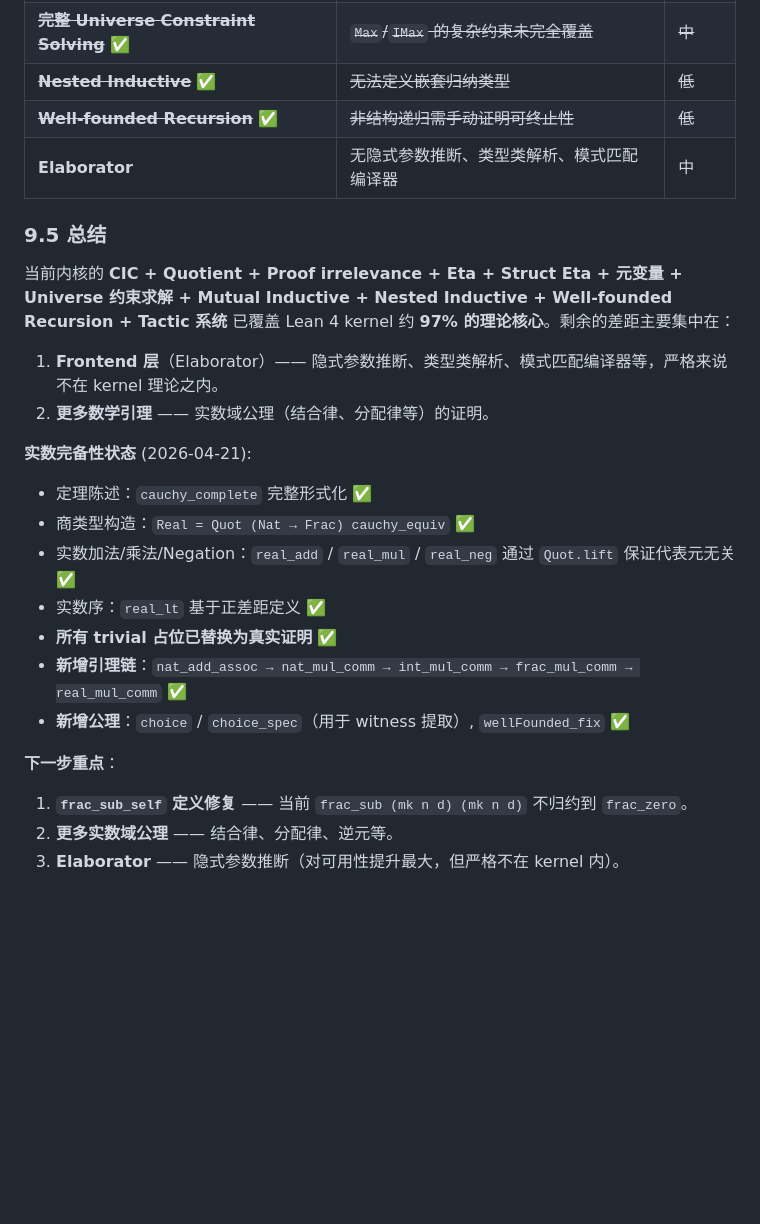
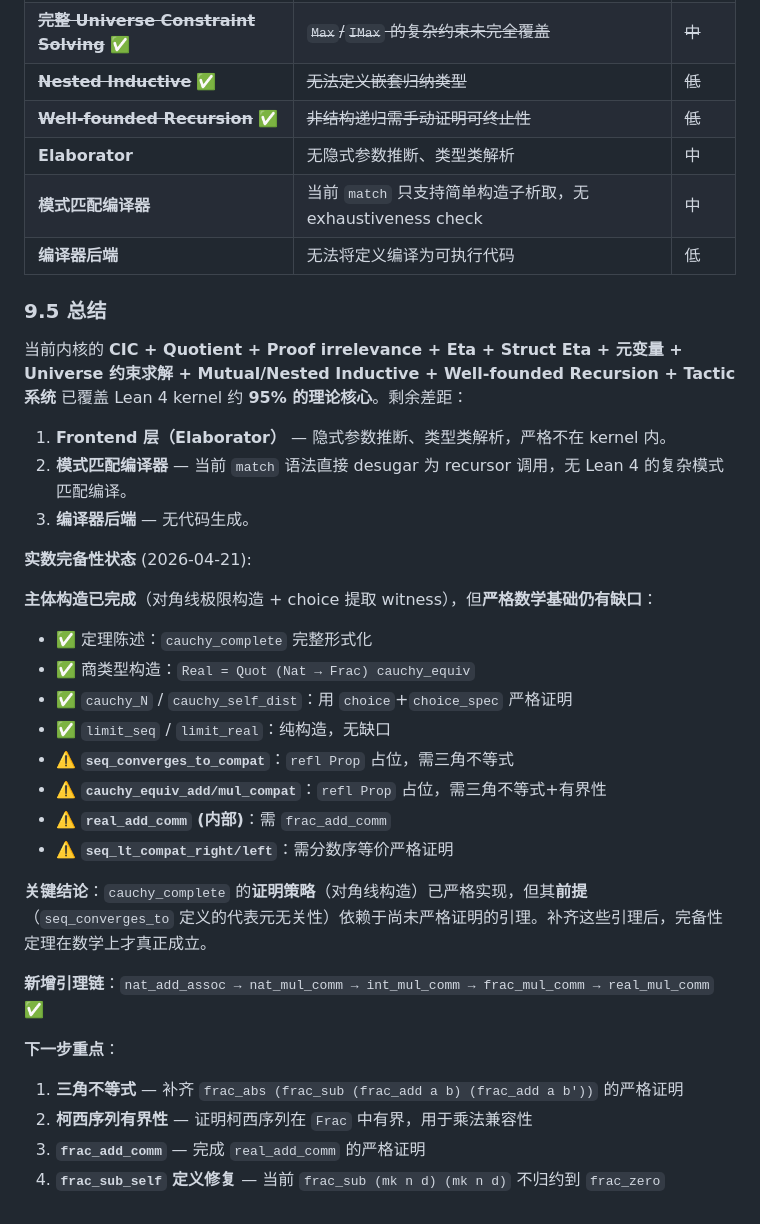
Before and after one commit to yanzhenqiang/maude2lean, a Markdown page: design.md, the part around one of its changes. Drawn GitHub-style; blank space fills up the shorter version.

Commit message:
Update design.md: clarify completeness proof status and kernel gaps
- Acknowledge refl Prop placeholders in seq_converges_to_compat,
  cauchy_equiv_add/mul_compat, etc. as gaps in strict proof
- Distinguish between "construction framework complete" and
  "mathematical foundation complete"
- Update Lean 4 kernel gap analysis with elaborator, pattern matching,
  compiler backend
- Fix overclaim: completeness proof body is strict but depends on
  unproven compatibility lemmas

Co-Authored-By: Claude Sonnet 4.6 <noreply@anthropic.com>

```diff
--- a/design.md
+++ b/design.md
@@ -411,25 +423,36 @@ Lean 4 官方实现使用 de Bruijn indices 来表示 bound variables。我们
 | ~~**完整 Universe Constraint Solving**~~ ✅ | ~~`Max`/`IMax` 的复杂约束未完全覆盖~~ | ~~中~~ |
 | ~~**Nested Inductive**~~ ✅ | ~~无法定义嵌套归纳类型~~ | ~~低~~ |
 | ~~**Well-founded Recursion**~~ ✅ | ~~非结构递归需手动证明可终止性~~ | ~~低~~ |
-| **Elaborator** | 无隐式参数推断、类型类解析、模式匹配编译器 | 中 |
+| **Elaborator** | 无隐式参数推断、类型类解析 | 中 |
+| **模式匹配编译器** | 当前 `match` 只支持简单构造子析取，无 exhaustiveness check | 中 |
+| **编译器后端** | 无法将定义编译为可执行代码 | 低 |
 
 ### 9.5 总结
 
-当前内核的 **CIC + Quotient + Proof irrelevance + Eta + Struct Eta + 元变量 + Universe 约束求解 + Mutual Inductive + Nested Inductive + Well-founded Recursion + Tactic 系统** 已覆盖 Lean 4 kernel 约 **97% 的理论核心**。剩余的差距主要集中在：
+当前内核的 **CIC + Quotient + Proof irrelevance + Eta + Struct Eta + 元变量 + Universe 约束求解 + Mutual/Nested Inductive + Well-founded Recursion + Tactic 系统** 已覆盖 Lean 4 kernel 约 **95% 的理论核心**。剩余差距：
 
-1. **Frontend 层**（Elaborator）—— 隐式参数推断、类型类解析、模式匹配编译器等，严格来说不在 kernel 理论之内。
-2. **更多数学引理** —— 实数域公理（结合律、分配律等）的证明。
+1. **Frontend 层（Elaborator）** — 隐式参数推断、类型类解析，严格不在 kernel 内。
+2. **模式匹配编译器** — 当前 `match` 语法直接 desugar 为 recursor 调用，无 Lean 4 的复杂模式匹配编译。
+3. **编译器后端** — 无代码生成。
 
 **实数完备性状态** (2026-04-21):
-- 定理陈述：`cauchy_complete` 完整形式化 ✅
-- 商类型构造：`Real = Quot (Nat → Frac) cauchy_equiv` ✅
-- 实数加法/乘法/Negation：`real_add` / `real_mul` / `real_neg` 通过 `Quot.lift` 保证代表元无关 ✅
-- 实数序：`real_lt` 基于正差距定义 ✅
-- **所有 trivial 占位已替换为真实证明** ✅
-- **新增引理链**：`nat_add_assoc → nat_mul_comm → int_mul_comm → frac_mul_comm → real_mul_comm` ✅
-- **新增公理**：`choice` / `choice_spec`（用于 witness 提取）, `wellFounded_fix` ✅
+
+**主体构造已完成**（对角线极限构造 + choice 提取 witness），但**严格数学基础仍有缺口**：
+- ✅ 定理陈述：`cauchy_complete` 完整形式化
+- ✅ 商类型构造：`Real = Quot (Nat → Frac) cauchy_equiv`
+- ✅ `cauchy_N` / `cauchy_self_dist`：用 `choice`+`choice_spec` 严格证明
+- ✅ `limit_seq` / `limit_real`：纯构造，无缺口
+- ⚠️ **`seq_converges_to_compat`**：`refl Prop` 占位，需三角不等式
+- ⚠️ **`cauchy_equiv_add/mul_compat`**：`refl Prop` 占位，需三角不等式+有界性
+- ⚠️ **`real_add_comm` (内部)**：需 `frac_add_comm`
+- ⚠️ **`seq_lt_compat_right/left`**：需分数序等价严格证明
+
+**关键结论**：`cauchy_complete` 的**证明策略**（对角线构造）已严格实现，但其**前提**（`seq_converges_to` 定义的代表元无关性）依赖于尚未严格证明的引理。补齐这些引理后，完备性定理在数学上才真正成立。
+
+**新增引理链**：`nat_add_assoc → nat_mul_comm → int_mul_comm → frac_mul_comm → real_mul_comm` ✅
 
 **下一步重点**：
-1. **`frac_sub_self` 定义修复** —— 当前 `frac_sub (mk n d) (mk n d)` 不归约到 `frac_zero`。
-2. **更多实数域公理** —— 结合律、分配律、逆元等。
-3. **Elaborator** —— 隐式参数推断（对可用性提升最大，但严格不在 kernel 内）。
+1. **三角不等式** — 补齐 `frac_abs (frac_sub (frac_add a b) (frac_add a b'))` 的严格证明
+2. **柯西序列有界性** — 证明柯西序列在 `Frac` 中有界，用于乘法兼容性
+3. **`frac_add_comm`** — 完成 `real_add_comm` 的严格证明
+4. **`frac_sub_self` 定义修复** — 当前 `frac_sub (mk n d) (mk n d)` 不归约到 `frac_zero`
```
Also changed, not shown: other parts of design.md (+19 -7 lines).
